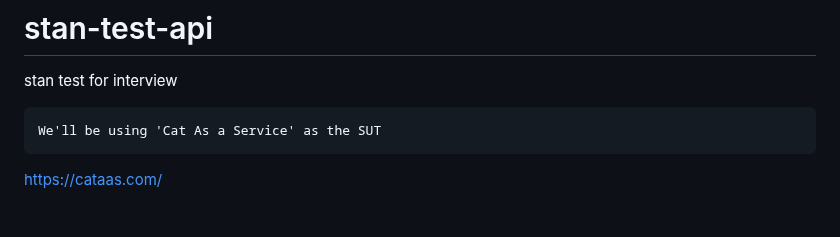
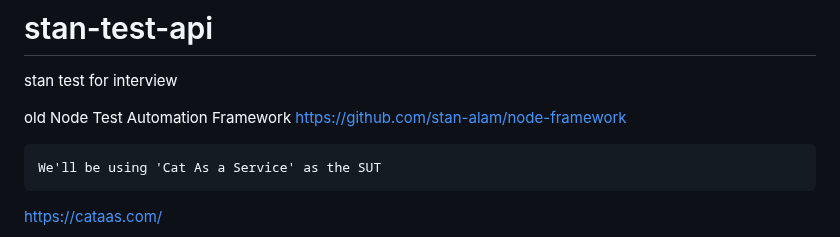
Before and after one commit to stan-alam/stan-test-api, a Markdown page: README.md, the part around the change. Rendered like a GitHub page; blank space fills up the shorter version.

Commit message:
added old https://github.com/stan-alam/node-framework

````diff
--- a/README.md
+++ b/README.md
@@ -1,5 +1,8 @@
 # stan-test-api
 stan test for interview
+
+old Node Test Automation Framework
+https://github.com/stan-alam/node-framework
 
 ```ascii
 We'll be using 'Cat As a Service' as the SUT
````
